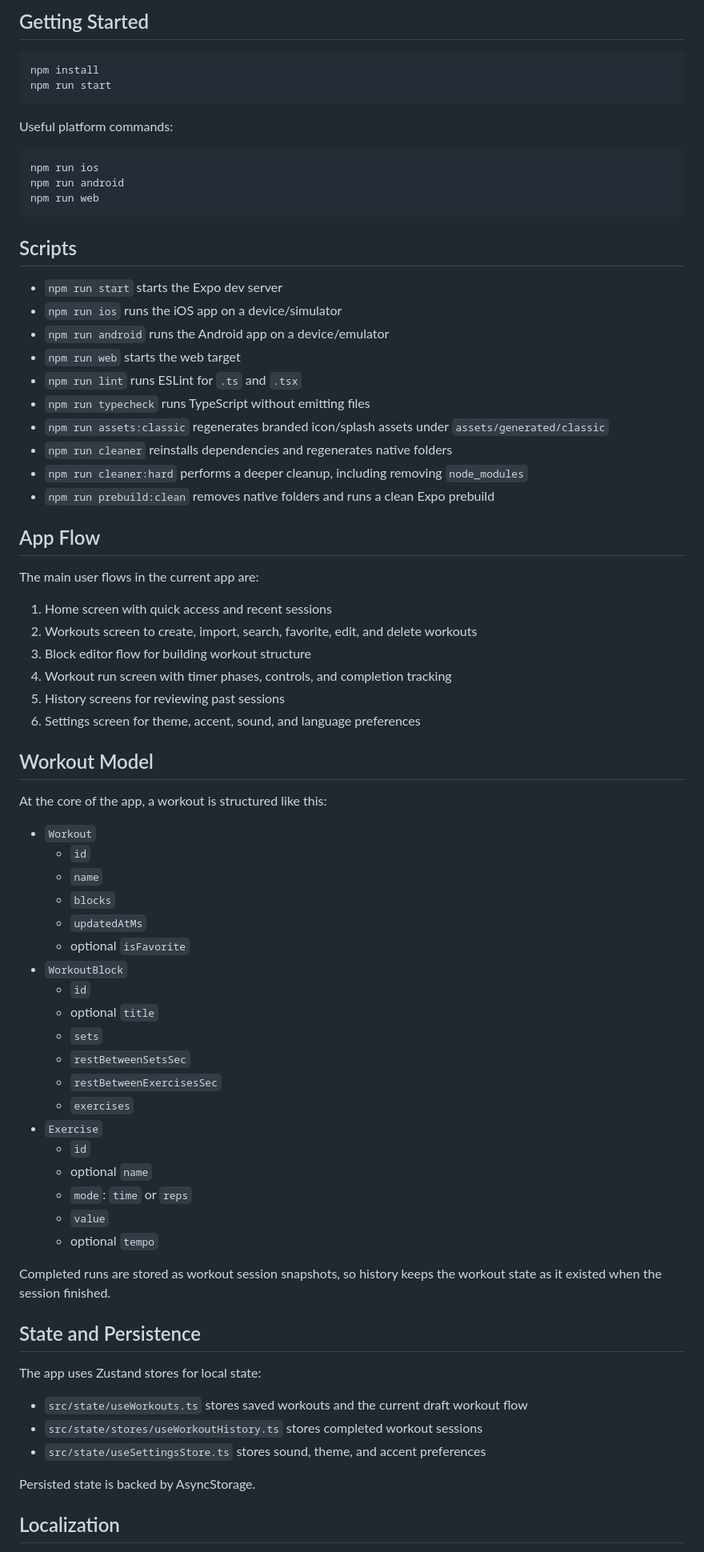
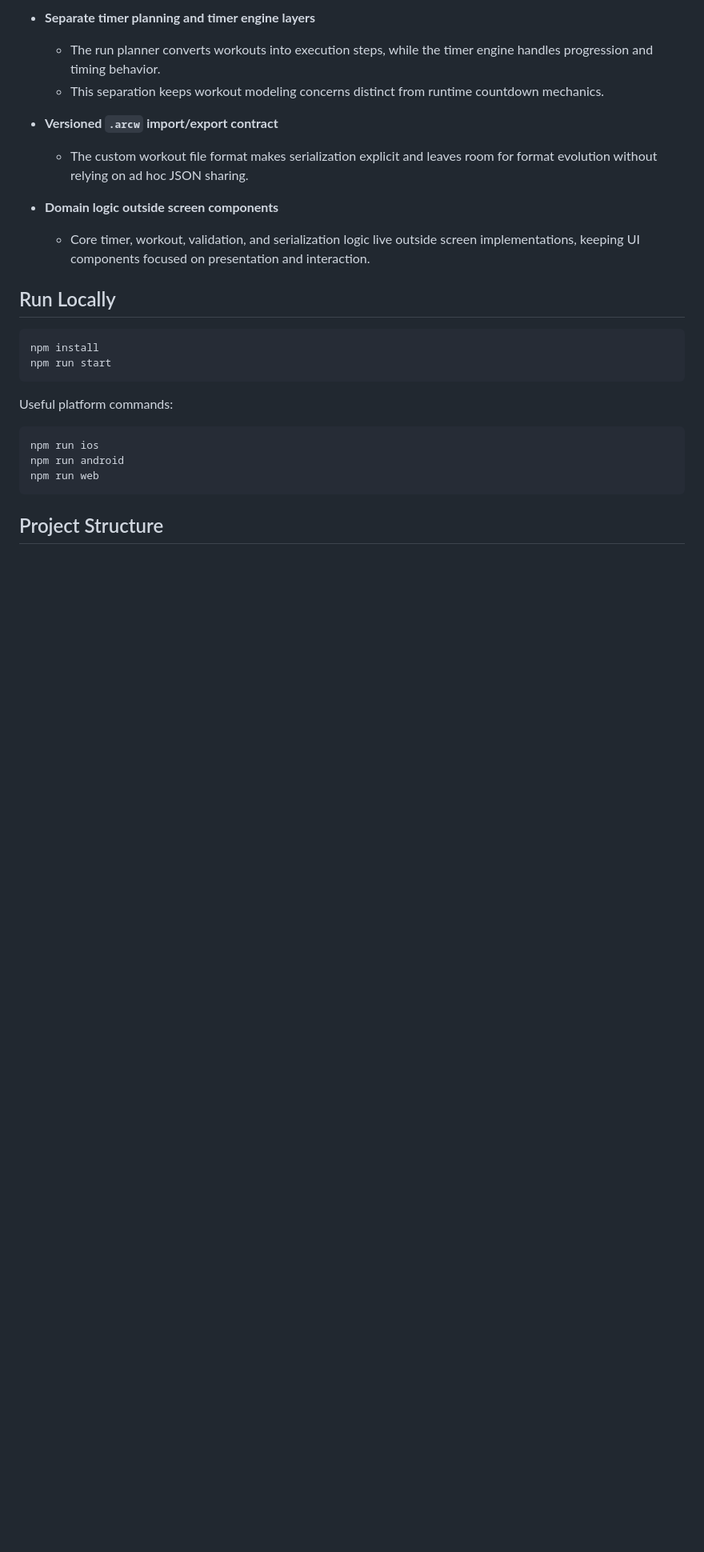
Before and after one commit to Flaip10/hiit-timer-app, a Markdown page: README.md, the part around one of its changes. Shown at 80% size. Drawn GitHub-style; blank space fills up the shorter version.

````diff
--- a/README.md
+++ b/README.md
@@ -83,5 +69,15 @@ This repo already contains `ios/` and `android/` directories, so it is currently
 
-## Getting Started
+- **Separate timer planning and timer engine layers**
+  - The run planner converts workouts into execution steps, while the timer engine handles progression and timing behavior.
+  - This separation keeps workout modeling concerns distinct from runtime countdown mechanics.
+
+- **Versioned `.arcw` import/export contract**
+    - The custom workout file format makes serialization explicit and leaves room for format evolution without relying on ad hoc JSON sharing.
+
+- **Domain logic outside screen components**
+    - Core timer, workout, validation, and serialization logic live outside screen implementations, keeping UI components focused on presentation and interaction.
+
+## Run Locally
 
 ```bash
 npm install
@@ -96,65 +92,5 @@ npm run android
 npm run web
 ```
 
-## Scripts
+## Project Structure
 
-- `npm run start` starts the Expo dev server
-- `npm run ios` runs the iOS app on a device/simulator
-- `npm run android` runs the Android app on a device/emulator
-- `npm run web` starts the web target
-- `npm run lint` runs ESLint for `.ts` and `.tsx`
-- `npm run typecheck` runs TypeScript without emitting files
-- `npm run assets:classic` regenerates branded icon/splash assets under `assets/generated/classic`
-- `npm run cleaner` reinstalls dependencies and regenerates native folders
-- `npm run cleaner:hard` performs a deeper cleanup, including removing `node_modules`
-- `npm run prebuild:clean` removes native folders and runs a clean Expo prebuild
-
-## App Flow
-
-The main user flows in the current app are:
-
-1. Home screen with quick access and recent sessions
-2. Workouts screen to create, import, search, favorite, edit, and delete workouts
-3. Block editor flow for building workout structure
-4. Workout run screen with timer phases, controls, and completion tracking
-5. History screens for reviewing past sessions
-6. Settings screen for theme, accent, sound, and language preferences
-
-## Workout Model
-
-At the core of the app, a workout is structured like this:
-
-- `Workout`
-  - `id`
-  - `name`
-  - `blocks`
-  - `updatedAtMs`
-  - optional `isFavorite`
-- `WorkoutBlock`
-  - `id`
-  - optional `title`
-  - `sets`
-  - `restBetweenSetsSec`
-  - `restBetweenExercisesSec`
-  - `exercises`
-- `Exercise`
-  - `id`
-  - optional `name`
-  - `mode`: `time` or `reps`
-  - `value`
-  - optional `tempo`
-
-Completed runs are stored as workout session snapshots, so history keeps the workout state as it existed when the session finished.
-
-## State and Persistence
-
-The app uses Zustand stores for local state:
-
-- `src/state/useWorkouts.ts` stores saved workouts and the current draft workout flow
-- `src/state/stores/useWorkoutHistory.ts` stores completed workout sessions
-- `src/state/useSettingsStore.ts` stores sound, theme, and accent preferences
-
-Persisted state is backed by AsyncStorage.
-
-## Localization
-
````
Also changed, not shown: other parts of README.md (+42 -97 lines).
